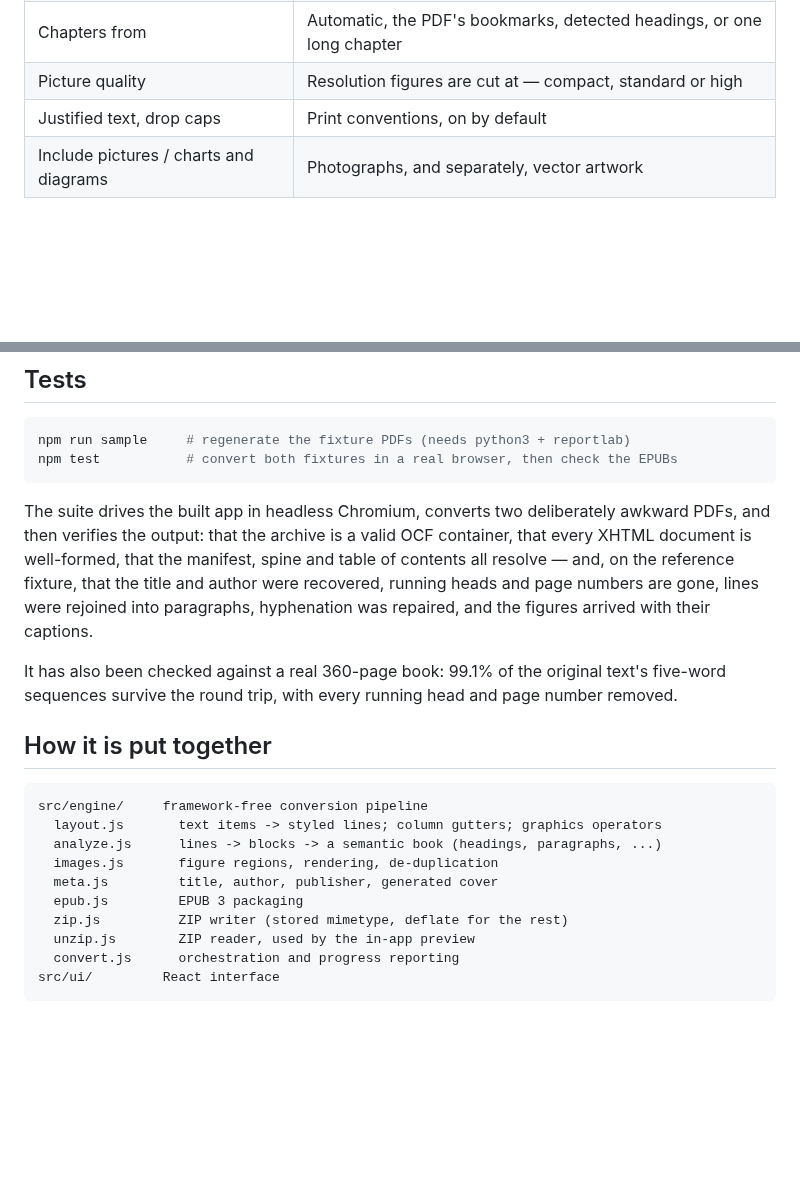
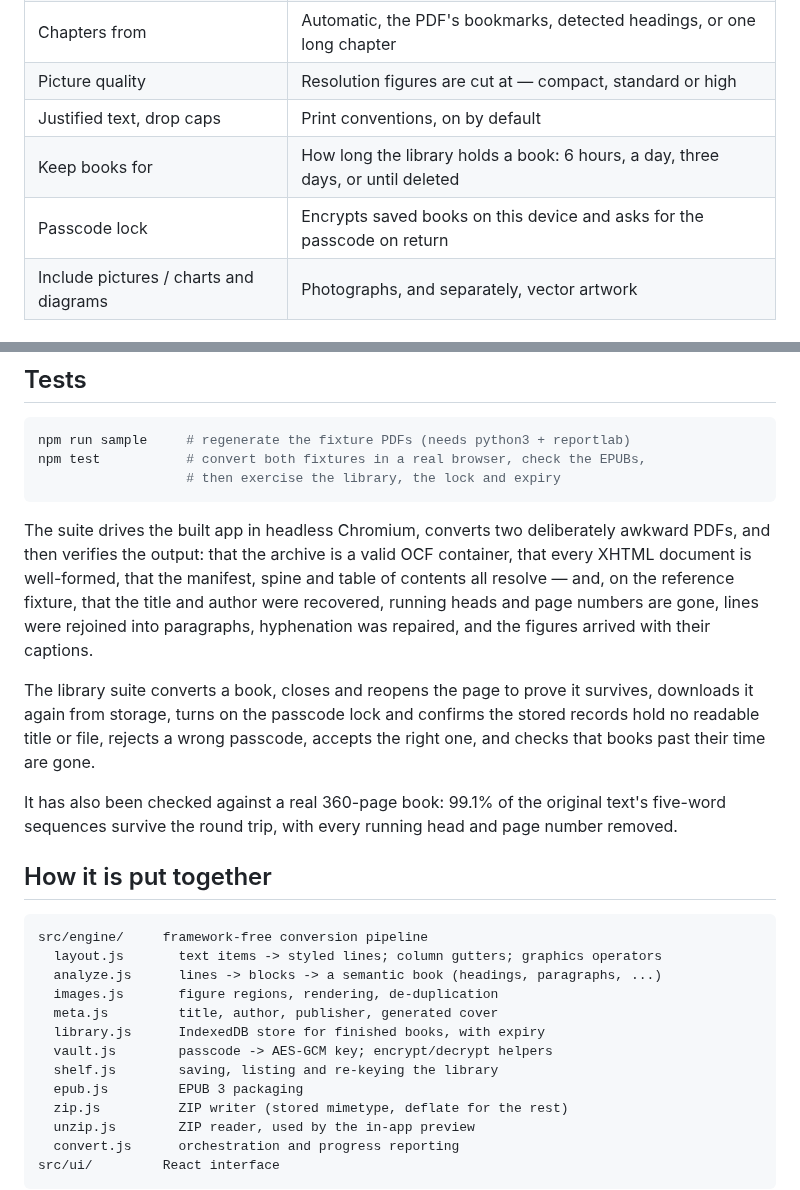
Before and after one commit to Virus7976/2026-08-16_obsidian_plugin-movie-tracker_v1, a Markdown page: pdf2epub/README.md, 2 parts joined by grey strips. Drawn GitHub-style; blank space fills up the shorter version.

````diff
--- a/pdf2epub/README.md
+++ b/pdf2epub/README.md
@@ -68,6 +96,8 @@ with a note telling you to run OCR first if you want selectable text.
 | Chapters from | Automatic, the PDF's bookmarks, detected headings, or one long chapter |
 | Picture quality | Resolution figures are cut at — compact, standard or high |
 | Justified text, drop caps | Print conventions, on by default |
+| Keep books for | How long the library holds a book: 6 hours, a day, three days, or until deleted |
+| Passcode lock | Encrypts saved books on this device and asks for the passcode on return |
 | Include pictures / charts and diagrams | Photographs, and separately, vector artwork |
 
 ## Running it yourself
@@ -85,7 +115,8 @@ npm run build      # static site in dist/
 
 ```bash
 npm run sample     # regenerate the fixture PDFs (needs python3 + reportlab)
-npm test           # convert both fixtures in a real browser, then check the EPUBs
+npm test           # convert both fixtures in a real browser, check the EPUBs,
+                   # then exercise the library, the lock and expiry
 ```
 
 The suite drives the built app in headless Chromium, converts two deliberately
@@ -95,6 +126,11 @@ table of contents all resolve — and, on the reference fixture, that the title
 author were recovered, running heads and page numbers are gone, lines were
 rejoined into paragraphs, hyphenation was repaired, and the figures arrived with
 their captions.
+
+The library suite converts a book, closes and reopens the page to prove it
+survives, downloads it again from storage, turns on the passcode lock and
+confirms the stored records hold no readable title or file, rejects a wrong
+passcode, accepts the right one, and checks that books past their time are gone.
 
 It has also been checked against a real 360-page book: 99.1% of the original
 text's five-word sequences survive the round trip, with every running head and
@@ -108,6 +144,9 @@ src/engine/     framework-free conversion pipeline
   analyze.js      lines -> blocks -> a semantic book (headings, paragraphs, ...)
   images.js       figure regions, rendering, de-duplication
   meta.js         title, author, publisher, generated cover
+  library.js      IndexedDB store for finished books, with expiry
+  vault.js        passcode -> AES-GCM key; encrypt/decrypt helpers
+  shelf.js        saving, listing and re-keying the library
   epub.js         EPUB 3 packaging
   zip.js          ZIP writer (stored mimetype, deflate for the rest)
   unzip.js        ZIP reader, used by the in-app preview
````
Also changed, not shown: other parts of pdf2epub/README.md (+30 -2 lines), pdf2epub/.github/RELEASE_NOTES.md (+13 -0 lines), pdf2epub/docs/screenshots/02-result.png, pdf2epub/docs/screenshots/05-library.png (added), 13 other files.
